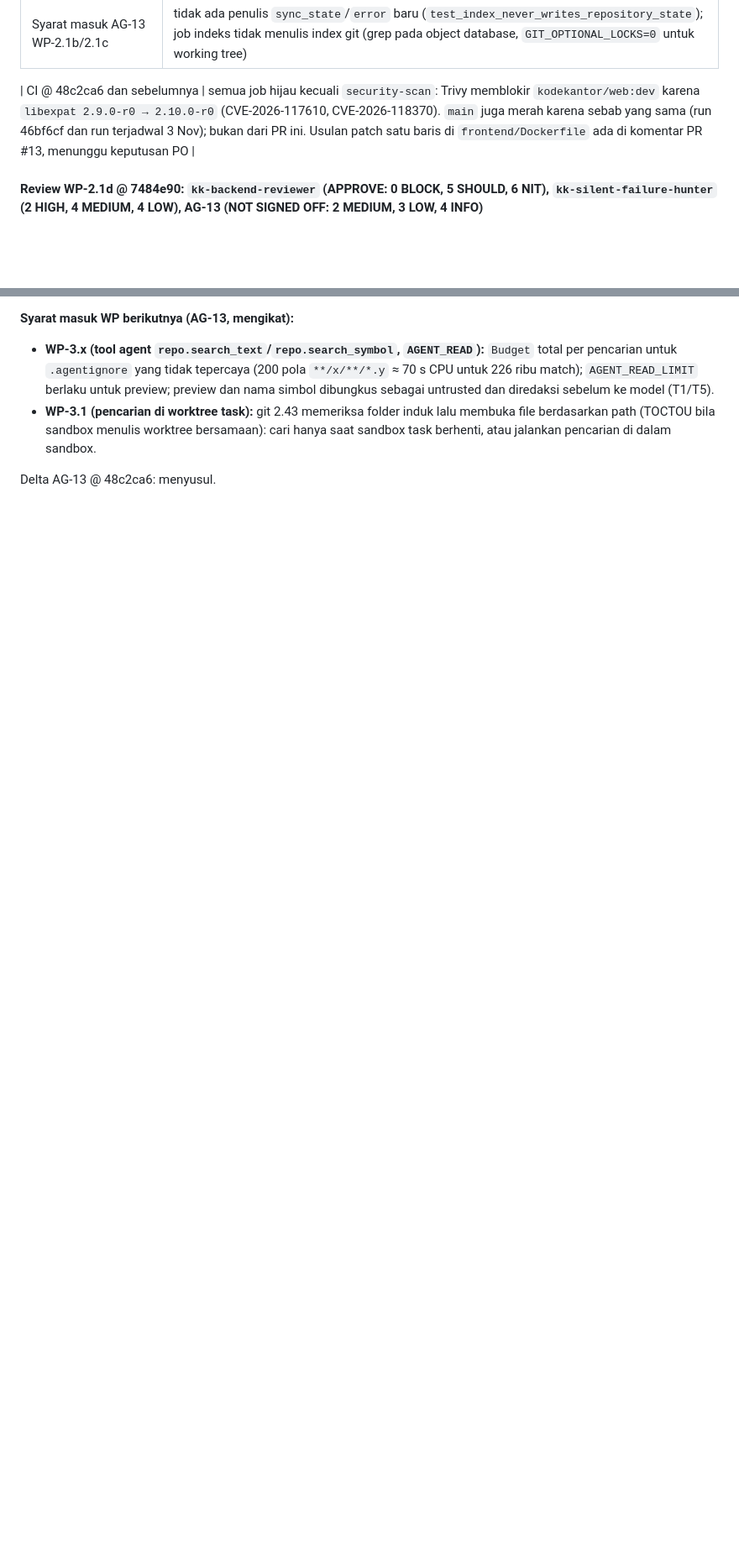
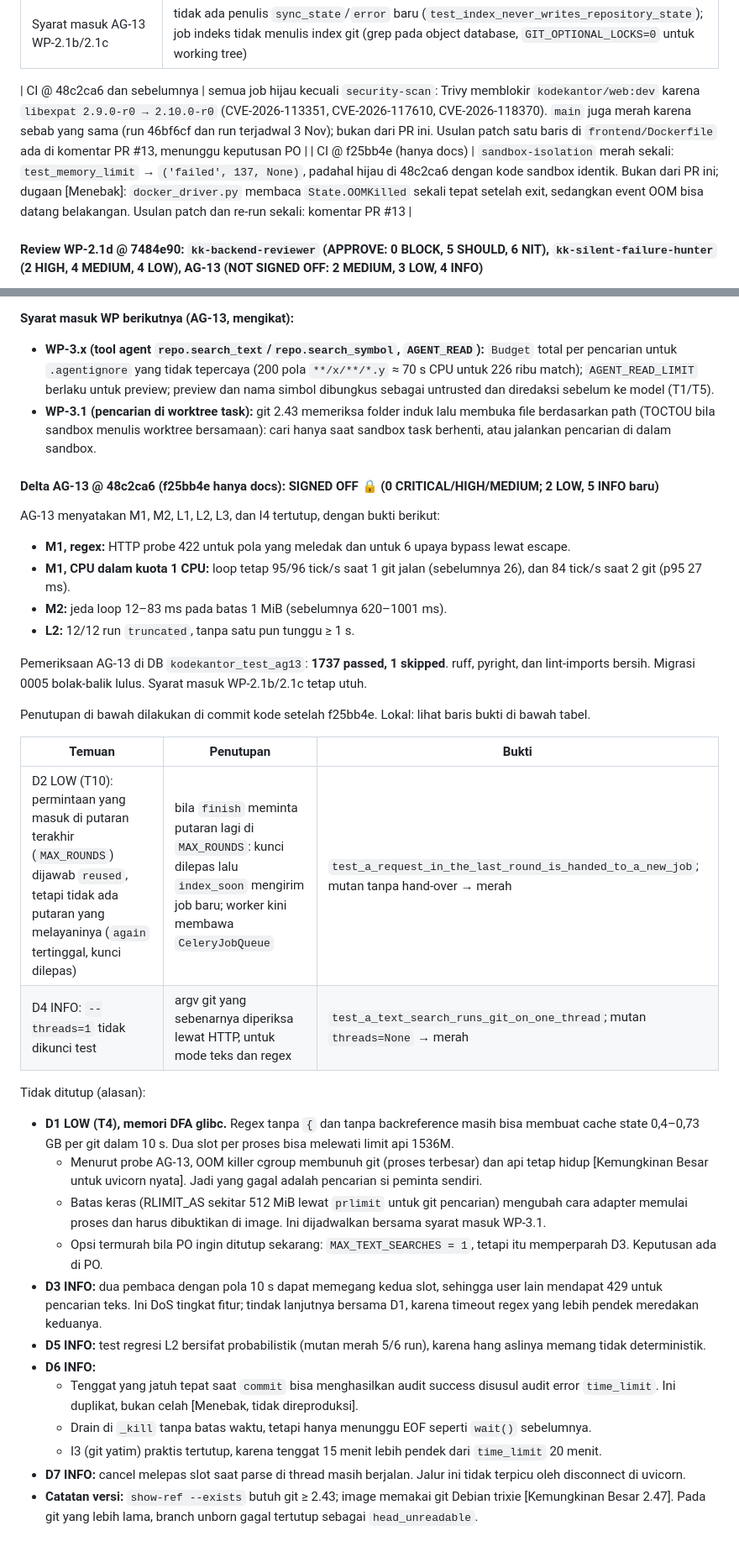
Before and after one commit to YosiaGalih/IDEE-Application, a Markdown page: docs/IMPLEMENTATION_TRACKER.md, 2 parts joined by grey strips. Shown at 84% size. Rendered like a GitHub page; blank space fills up the shorter version.

Commit message:
docs: WP-2.1d AG-13 delta sign-off, D1-D7 in tracker; sandbox CI note; HANDOFF
Co-Authored-By: Claude Opus 5.5 <noreply@anthropic.com>
Claude-Session: https://claude.ai/code/session_01QCX5fQWTymGMhMrHcRxNGQ

```diff
--- a/docs/IMPLEMENTATION_TRACKER.md
+++ b/docs/IMPLEMENTATION_TRACKER.md
@@ -1378,7 +1378,8 @@ Spec: `docs/superpowers/specs/2026-11-04-wp-2.1d-index-search-design.md`. Plan:
 | Mutan | 18 mutan pada guard (`-e`, filter policy, glob, escape LIKE, urutan simbol, filter kind, batas hasil, rate limit, kunci job, pelepasan kunci, reuse, shortcut unchanged, batas file, pemicu create/import, `index_soon`, bahasa di `classify`): semua merah. Mutan "tanpa filter glob" sempat selamat; test teks diperkuat (glob `*.md`) lalu merah |
 | Syarat masuk AG-13 WP-2.1b/2.1c | tidak ada penulis `sync_state`/`error` baru (`test_index_never_writes_repository_state`); job indeks tidak menulis index git (grep pada object database, `GIT_OPTIONAL_LOCKS=0` untuk working tree) |
 
-| CI @ 48c2ca6 dan sebelumnya | semua job hijau kecuali `security-scan`: Trivy memblokir `kodekantor/web:dev` karena `libexpat 2.9.0-r0 → 2.10.0-r0` (CVE-2026-117610, CVE-2026-118370). `main` juga merah karena sebab yang sama (run 46bf6cf dan run terjadwal 3 Nov); bukan dari PR ini. Usulan patch satu baris di `frontend/Dockerfile` ada di komentar PR #13, menunggu keputusan PO |
+| CI @ 48c2ca6 dan sebelumnya | semua job hijau kecuali `security-scan`: Trivy memblokir `kodekantor/web:dev` karena `libexpat 2.9.0-r0 → 2.10.0-r0` (CVE-2026-113351, CVE-2026-117610, CVE-2026-118370). `main` juga merah karena sebab yang sama (run 46bf6cf dan run terjadwal 3 Nov); bukan dari PR ini. Usulan patch satu baris di `frontend/Dockerfile` ada di komentar PR #13, menunggu keputusan PO |
+| CI @ f25bb4e (hanya docs) | `sandbox-isolation` merah sekali: `test_memory_limit` → `('failed', 137, None)`, padahal hijau di 48c2ca6 dengan kode sandbox identik. Bukan dari PR ini; dugaan [Menebak]: `docker_driver.py` membaca `State.OOMKilled` sekali tepat setelah exit, sedangkan event OOM bisa datang belakangan. Usulan patch dan re-run sekali: komentar PR #13 |
 
 #### Review WP-2.1d @ 7484e90: `kk-backend-reviewer` (**APPROVE**: 0 BLOCK, 5 SHOULD, 6 NIT), `kk-silent-failure-hunter` (2 HIGH, 4 MEDIUM, 4 LOW), AG-13 (**NOT SIGNED OFF**: 2 MEDIUM, 3 LOW, 4 INFO)
 
@@ -1422,4 +1423,33 @@ Tidak ditutup (alasan):
 - **WP-3.x (tool agent `repo.search_text`/`repo.search_symbol`, `AGENT_READ`):** `Budget` total per pencarian untuk `.agentignore` yang tidak tepercaya (200 pola `**/x/**/*.y` ≈ 70 s CPU untuk 226 ribu match); `AGENT_READ_LIMIT` berlaku untuk preview; preview dan nama simbol dibungkus sebagai untrusted dan diredaksi sebelum ke model (T1/T5).
 - **WP-3.1 (pencarian di worktree task):** git 2.43 memeriksa folder induk lalu membuka file berdasarkan path (TOCTOU bila sandbox menulis worktree bersamaan): cari hanya saat sandbox task berhenti, atau jalankan pencarian di dalam sandbox.
 
-Delta AG-13 @ 48c2ca6: menyusul.
+#### Delta AG-13 @ 48c2ca6 (f25bb4e hanya docs): **SIGNED OFF 🔒** (0 CRITICAL/HIGH/MEDIUM; 2 LOW, 5 INFO baru)
+
+AG-13 menyatakan M1, M2, L1, L2, L3, dan I4 tertutup, dengan bukti berikut:
+- **M1, regex:** HTTP probe 422 untuk pola yang meledak dan untuk 6 upaya bypass lewat escape.
+- **M1, CPU dalam kuota 1 CPU:** loop tetap 95/96 tick/s saat 1 git jalan (sebelumnya 26), dan 84 tick/s saat 2 git (p95 27 ms).
+- **M2:** jeda loop 12–83 ms pada batas 1 MiB (sebelumnya 620–1001 ms).
+- **L2:** 12/12 run `truncated`, tanpa satu pun tunggu ≥ 1 s.
+
+Pemeriksaan AG-13 di DB `kodekantor_test_ag13`: **1737 passed, 1 skipped**. ruff, pyright, dan lint-imports bersih. Migrasi 0005 bolak-balik lulus. Syarat masuk WP-2.1b/2.1c tetap utuh.
+
+Penutupan di bawah dilakukan di commit kode setelah f25bb4e. Lokal: lihat baris bukti di bawah tabel.
+
+| Temuan | Penutupan | Bukti |
+|---|---|---|
+| D2 LOW (T10): permintaan yang masuk di putaran terakhir (`MAX_ROUNDS`) dijawab `reused`, tetapi tidak ada putaran yang melayaninya (`again` tertinggal, kunci dilepas) | bila `finish` meminta putaran lagi di `MAX_ROUNDS`: kunci dilepas lalu `index_soon` mengirim job baru; worker kini membawa `CeleryJobQueue` | `test_a_request_in_the_last_round_is_handed_to_a_new_job`; mutan tanpa hand-over → merah |
+| D4 INFO: `--threads=1` tidak dikunci test | argv git yang sebenarnya diperiksa lewat HTTP, untuk mode teks dan regex | `test_a_text_search_runs_git_on_one_thread`; mutan `threads=None` → merah |
+
+Tidak ditutup (alasan):
+- **D1 LOW (T4), memori DFA glibc.** Regex tanpa `{` dan tanpa backreference masih bisa membuat cache state 0,4–0,73 GB per git dalam 10 s. Dua slot per proses bisa melewati limit api 1536M.
+  - Menurut probe AG-13, OOM killer cgroup membunuh git (proses terbesar) dan api tetap hidup [Kemungkinan Besar untuk uvicorn nyata]. Jadi yang gagal adalah pencarian si peminta sendiri.
+  - Batas keras (RLIMIT_AS sekitar 512 MiB lewat `prlimit` untuk git pencarian) mengubah cara adapter memulai proses dan harus dibuktikan di image. Ini dijadwalkan bersama syarat masuk WP-3.1.
+  - Opsi termurah bila PO ingin ditutup sekarang: `MAX_TEXT_SEARCHES = 1`, tetapi itu memperparah D3. Keputusan ada di PO.
+- **D3 INFO:** dua pembaca dengan pola 10 s dapat memegang kedua slot, sehingga user lain mendapat 429 untuk pencarian teks. Ini DoS tingkat fitur; tindak lanjutnya bersama D1, karena timeout regex yang lebih pendek meredakan keduanya.
+- **D5 INFO:** test regresi L2 bersifat probabilistik (mutan merah 5/6 run), karena hang aslinya memang tidak deterministik.
+- **D6 INFO:**
+  - Tenggat yang jatuh tepat saat `commit` bisa menghasilkan audit success disusul audit error `time_limit`. Ini duplikat, bukan celah [Menebak, tidak direproduksi].
+  - Drain di `_kill` tanpa batas waktu, tetapi hanya menunggu EOF seperti `wait()` sebelumnya.
+  - I3 (git yatim) praktis tertutup, karena tenggat 15 menit lebih pendek dari `time_limit` 20 menit.
+- **D7 INFO:** cancel melepas slot saat parse di thread masih berjalan. Jalur ini tidak terpicu oleh disconnect di uvicorn.
+- **Catatan versi:** `show-ref --exists` butuh git ≥ 2.43; image memakai git Debian trixie [Kemungkinan Besar 2.47]. Pada git yang lebih lama, branch unborn gagal tertutup sebagai `head_unreadable`.
```
Also changed, not shown: HANDOFF.md (+1 -1 lines), 1 other file.
